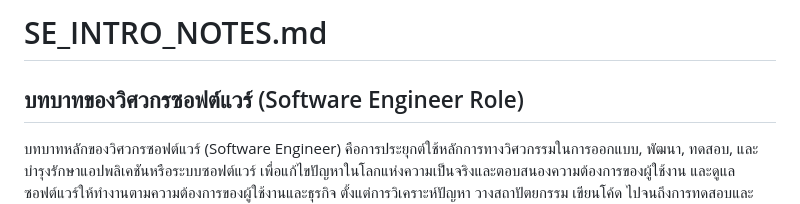
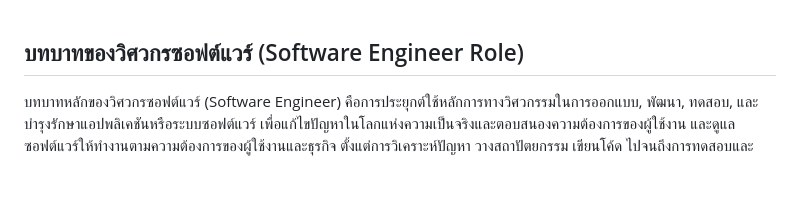
Before and after one commit to wachipr/ENGCE301-2-68-MintTea, a Markdown page: SE_INTRO_NOTES.md, the part around the change. GitHub-like rendering; blank space fills up the shorter version.

Commit message:
update_se_intro_notes

```diff
--- a/SE_INTRO_NOTES.md
+++ b/SE_INTRO_NOTES.md
@@ -1,5 +1,3 @@
-# SE_INTRO_NOTES.md
-
 ## บทบาทของวิศวกรซอฟต์แวร์ (Software Engineer Role)
 
 บทบาทหลักของวิศวกรซอฟต์แวร์ (Software Engineer) คือการประยุกต์ใช้หลักการทางวิศวกรรมในการออกแบบ, พัฒนา, ทดสอบ, และบำรุงรักษาแอปพลิเคชันหรือระบบซอฟต์แวร์ เพื่อแก้ไขปัญหาในโลกแห่งความเป็นจริงและตอบสนองความต้องการของผู้ใช้งาน
```
